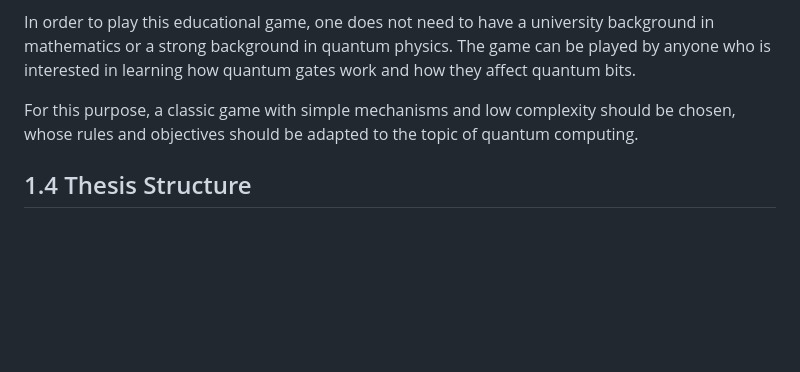
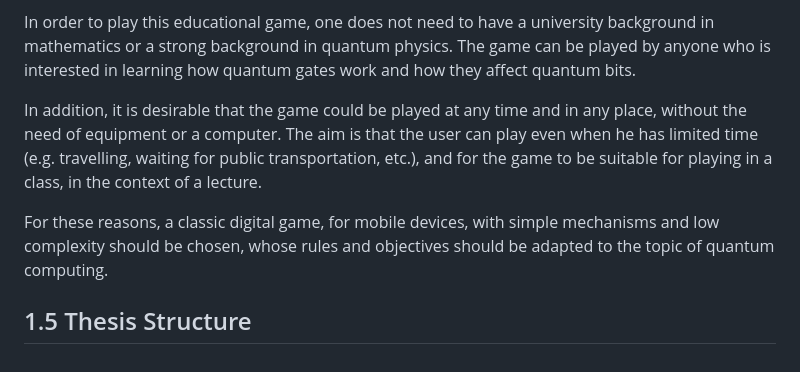
Before and after one commit to StelTheo73/thesis-docs, a Markdown page: chapter-1/1-introduction.md, the part around the change. GitHub-like rendering; blank space fills up the shorter version.

Commit message:
Add another objective

```diff
--- a/chapter-1/1-introduction.md
+++ b/chapter-1/1-introduction.md
@@ -35,6 +35,8 @@ The aim of this thesis is to familiarize the learners with the basic principles
 
 In order to play this educational game, one does not need to have a university background in mathematics or a strong background in quantum physics. The game can be played by anyone who is interested in learning how quantum gates work and how they affect quantum bits.
 
-For this purpose, a classic game with simple mechanisms and low complexity should be chosen, whose rules and objectives should be adapted to the topic of quantum computing.
+In addition, it is desirable that the game could be played at any time and in any place, without the need of equipment or a computer. The aim is that the user can play even when he has limited time (e.g. travelling, waiting for public transportation, etc.), and for the game to be suitable for playing in a class, in the context of a lecture.
 
-## 1.4 Thesis Structure
+For these reasons, a classic digital game, for mobile devices, with simple mechanisms and low complexity should be chosen, whose rules and objectives should be adapted to the topic of quantum computing.
+
+## 1.5 Thesis Structure
```
